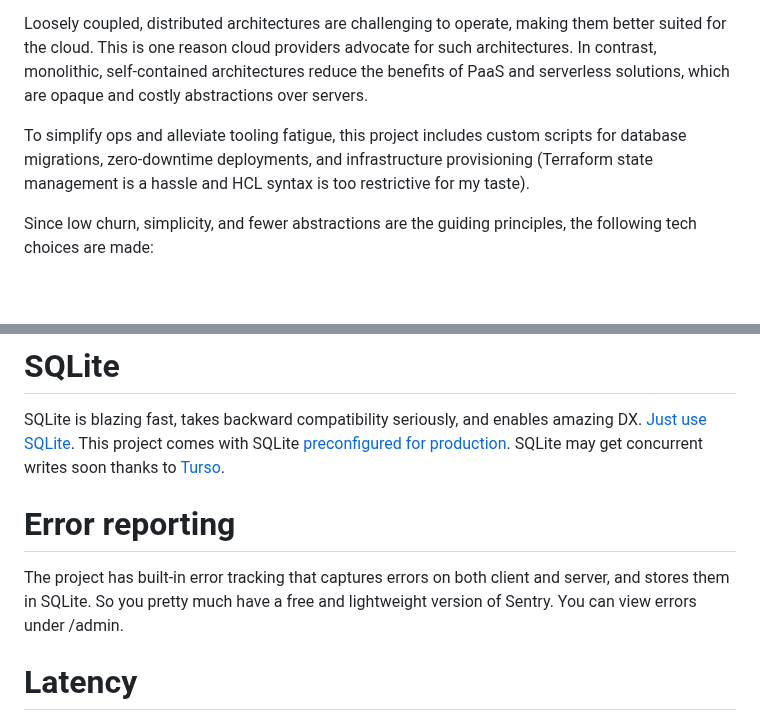
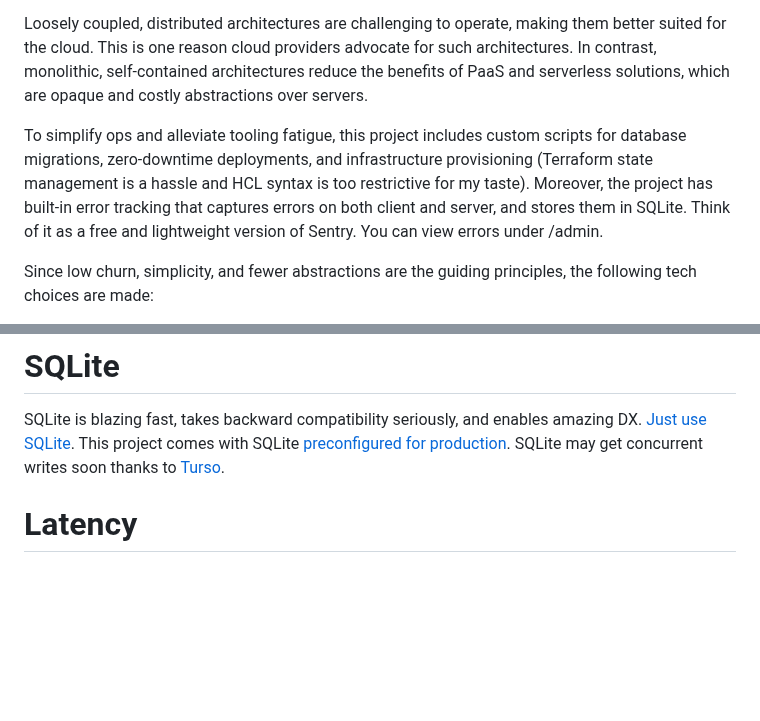
Before and after one commit to sizovs/boring-stack, a Markdown page: README.md, 2 parts joined by grey strips. Rendered like a GitHub page; blank space fills up the shorter version.

Commit message:
README: better texts

```diff
--- a/README.md
+++ b/README.md
@@ -14,7 +14,7 @@ I find it unreasonable to split apps prematurely across all axes — 1) vertical
 
 Loosely coupled, distributed architectures are challenging to operate, making them better suited for the cloud. This is one reason cloud providers advocate for such architectures. In contrast, monolithic, self-contained architectures reduce the benefits of PaaS and serverless solutions, which are opaque and costly abstractions over servers.
 
-To simplify ops and alleviate tooling fatigue, this project includes custom scripts for database migrations, zero-downtime deployments, and infrastructure provisioning (Terraform state management is a hassle and HCL syntax is too restrictive for my taste).
+To simplify ops and alleviate tooling fatigue, this project includes custom scripts for database migrations, zero-downtime deployments, and infrastructure provisioning (Terraform state management is a hassle and HCL syntax is too restrictive for my taste). Moreover, the project has built-in error tracking that captures errors on both client and server, and stores them in SQLite. Think of it as a free and lightweight version of Sentry. You can view errors under /admin.
 
 Since low churn, simplicity, and fewer abstractions are the guiding principles, the following tech choices are made:
 * JS
@@ -82,9 +82,6 @@ If you're not afraid of some coding, [you may not even need htmx](https://dev.to
 # SQLite
 SQLite is blazing fast, takes backward compatibility seriously, and enables amazing DX. [Just use SQLite](https://blog.wesleyac.com/posts/consider-sqlite). This project comes with SQLite [preconfigured for production](https://kerkour.com/sqlite-for-servers). SQLite may get concurrent writes soon thanks to [Turso](https://turso.tech/).
 
-# Error reporting
-The project has built-in error tracking that captures errors on both client and server, and stores them in SQLite. So you pretty much have a free and lightweight version of Sentry. You can view errors under /admin.
-
 
 # Latency
 Since everything runs on a single server, users farther away may experience latency. There are several things you can do:
```
